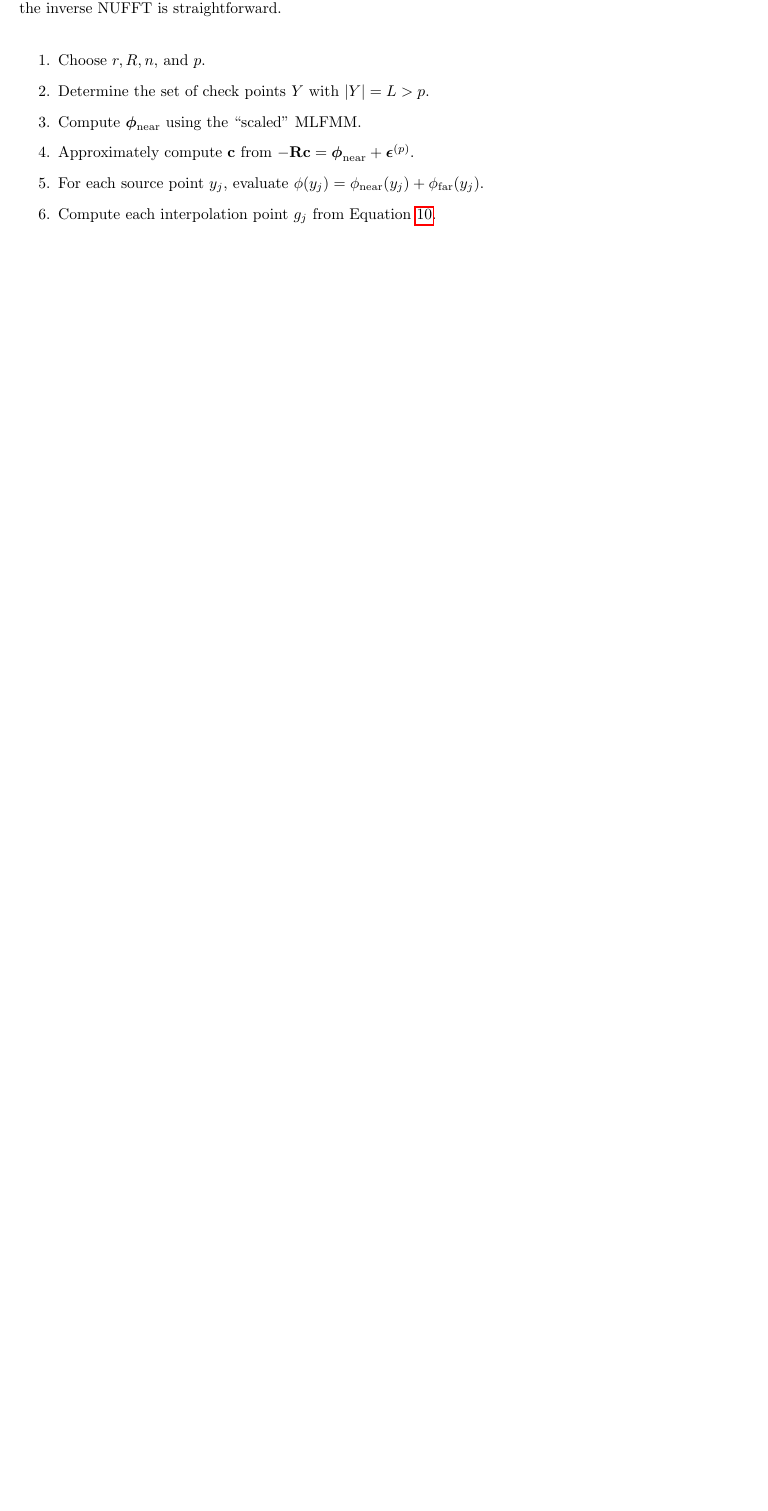
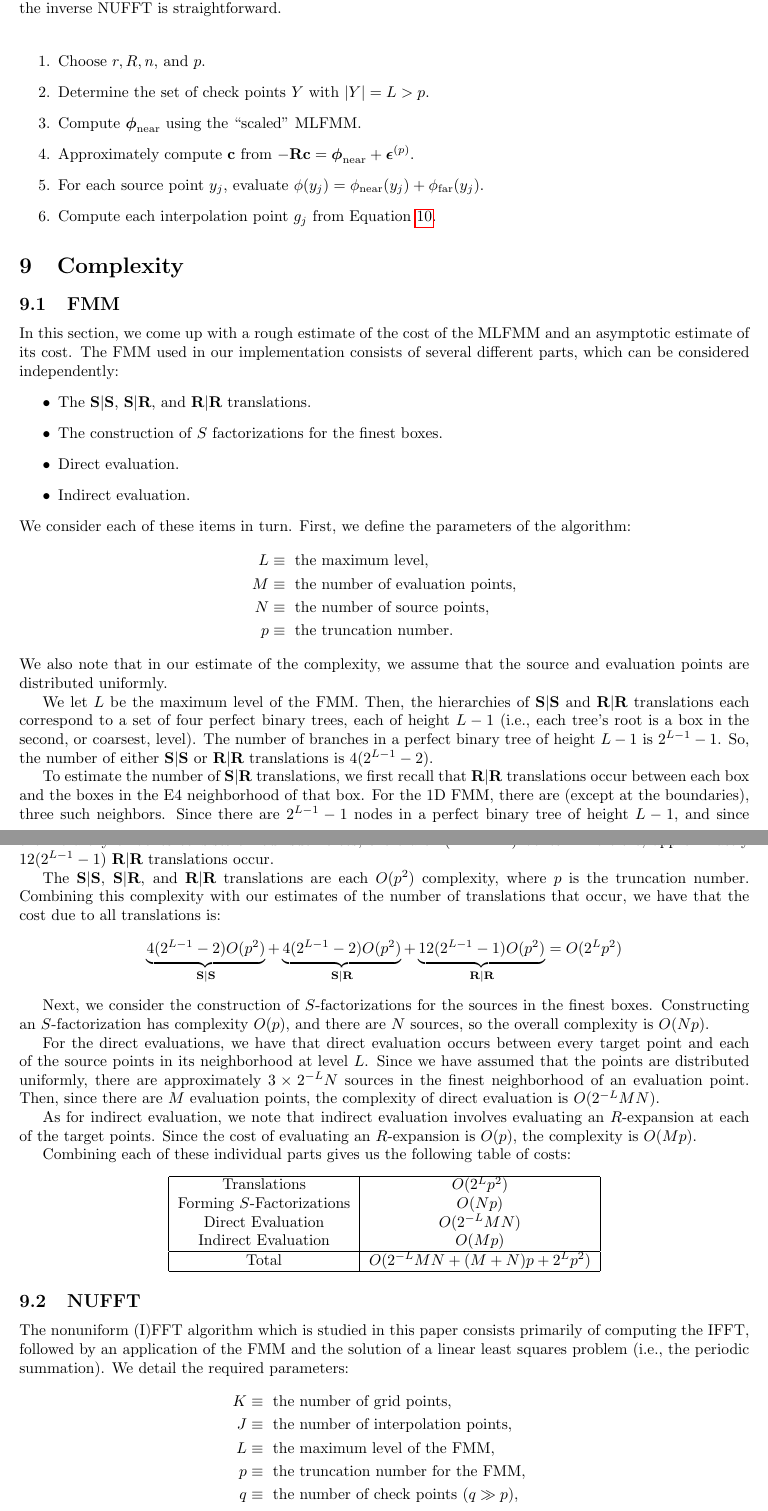
Before and after one commit to sampotter/nufft, a LaTeX document (writeup/writeup.tex, which reads writeup/sec-complexity.tex): part of page 14 of 21 before the commit and two parts of pages 14 and 15 of 23 after it, the two joined at a grey line, cut so that both start at the same text, the shorter picture padded with empty space. Compiled offline with pdfLaTeX.

Commit message:
added start of section on complexity

```diff
--- /dev/null
+++ b/writeup/sec-complexity.tex
@@ -0,0 +1,97 @@
+\section{Complexity}
+
+\subsection{FMM}
+
+In this section, we come up with a rough estimate of the cost of the
+MLFMM and an asymptotic estimate of its cost. The FMM used in our
+implementation consists of several different parts, which can be
+considered independently:
+\begin{itemize}
+\item The $\SSmat$, $\SRmat$, and $\RRmat$ translations.
+\item The construction of $S$ factorizations for the finest boxes.
+\item Direct evaluation.
+\item Indirect evaluation.
+\end{itemize}
+We consider each of these items in turn. First, we define the
+parameters of the algorithm:
+\begin{align*}
+L &\equiv \mbox{ the maximum level,} \\
+M &\equiv \mbox{ the number of evaluation points,} \\
+N &\equiv \mbox{ the number of source points,} \\
+p &\equiv \mbox{ the truncation number.}
+\end{align*}
+We also note that in our estimate of the complexity, we assume that
+the source and evaluation points are distributed uniformly.
+
+We let $L$ be the maximum level of the FMM. Then, the hierarchies of
+$\SSmat$ and $\RRmat$ translations each correspond to a set of four
+perfect binary trees, each of height $L - 1$ (i.e., each tree's root
+is a box in the second, or coarsest, level). The number of branches in
+a perfect binary tree of height $L - 1$ is $2^{L-1} - 1$. So, the
+number of either $\SSmat$ or $\RRmat$ translations is
+$4(2^{L-1} - 2)$.
+
+To estimate the number of $\SRmat$ translations, we first recall that
+$\RRmat$ translations occur between each box and the boxes in the E4
+neighborhood of that box. For the 1D FMM, there are (except at the
+boundaries), three such neighbors. Since there are $2^{L-1} - 1$ nodes
+in a perfect binary tree of height $L-1$, and since the hierarchy of
+boxes consists of four such trees, there are $4(2^{L-1} - 1)$
+boxes. Therefore, approximately $12(2^{L-1} - 1)$ $\RRmat$
+translations occur.
+
+The $\SSmat$, $\SRmat$, and $\RRmat$ translations are each $O(p^2)$
+complexity, where $p$ is the truncation number. Combining this
+complexity with our estimates of the number of translations that
+occur, we have that the cost due to all translations is:
+\begin{align*}
+  \underbrace{4(2^{L-1} - 2) O(p^2)}_{\SSmat} + \underbrace{4(2^{L-1} - 2) O(p^2)}_{\SRmat} + \underbrace{12(2^{L-1} - 1) O(p^2)}_{\RRmat} = O(2^Lp^2)
+\end{align*}
+
+Next, we consider the construction of $S$-factorizations for the
+sources in the finest boxes. Constructing an $S$-factorization has
+complexity $O(p)$, and there are $N$ sources, so the overall
+complexity is $O(Np)$.
+
+For the direct evaluations, we have that direct evaluation occurs
+between every target point and each of the source points in its
+neighborhood at level $L$. Since we have assumed that the points are
+distributed uniformly, there are approximately
+$3 \times 2^{-L} N$ sources in the finest neighborhood of an
+evaluation point. Then, since there are $M$ evaluation points, the
+complexity of direct evaluation is $O(2^{-L}MN)$.
+
+As for indirect evaluation, we note that indirect evaluation involves
+evaluating an $R$-expansion at each of the target points. Since the
+cost of evaluating an $R$-expansion is $O(p)$, the complexity is
+$O(Mp)$.
+
+Combining each of these individual parts gives us the following table
+of costs:
+\begin{center}
+  \begin{tabular}{|c|c|}
+    \hline
+    Translations & $O(2^Lp^2)$ \\
+    Forming $S$-Factorizations & $O(Np)$ \\
+    Direct Evaluation & $O(2^{-L}MN)$ \\
+    Indirect Evaluation & $O(Mp)$ \\
+    \hline
+    Total & $O(2^{-L}MN + (M + N)p + 2^Lp^2)$ \\
+    \hline
+  \end{tabular}
+\end{center}
+
+\subsection{NUFFT}
+
+The nonuniform (I)FFT algorithm which is studied in this paper
+consists primarily of computing the IFFT, followed by an application
+of the FMM and the solution of a linear least squares problem (i.e.,
+the periodic summation). We detail the required parameters:
+\begin{align*}
+  K &\equiv \mbox{ the number of grid points,} \\
+  J &\equiv \mbox{ the number of interpolation points,} \\
+  L &\equiv \mbox{ the maximum level of the FMM,} \\
+  p &\equiv \mbox{ the truncation number for the FMM,} \\
+  q &\equiv \mbox{ the number of check points ($q \gg p$),} \\
+  n &\equiv \mbox{ the radius for the periodic summation.}
+\end{align*}
```
Also changed, not shown: writeup/writeup.tex (+1 -0 lines), writeup/sec-complexity.tex (26 more changed lines).
